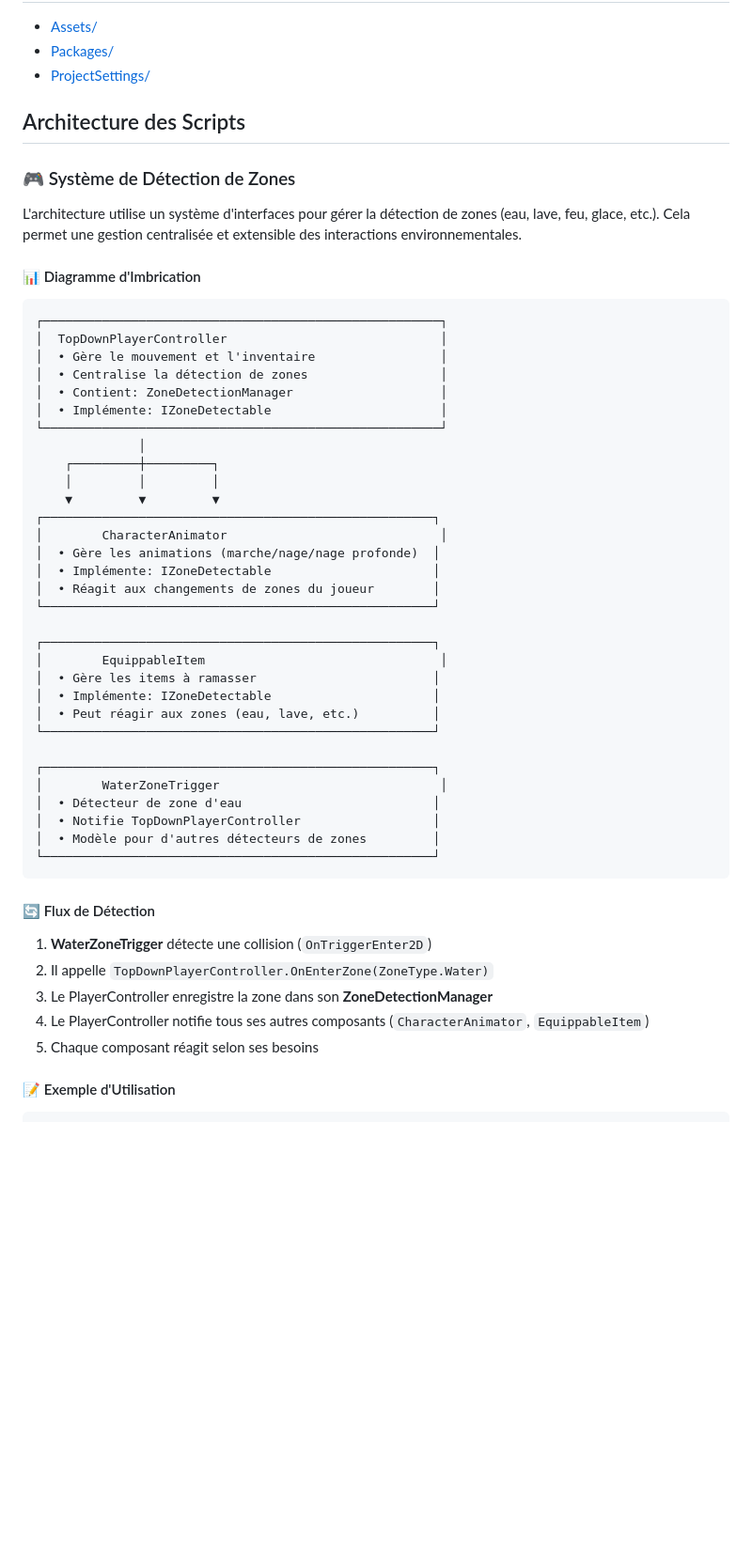
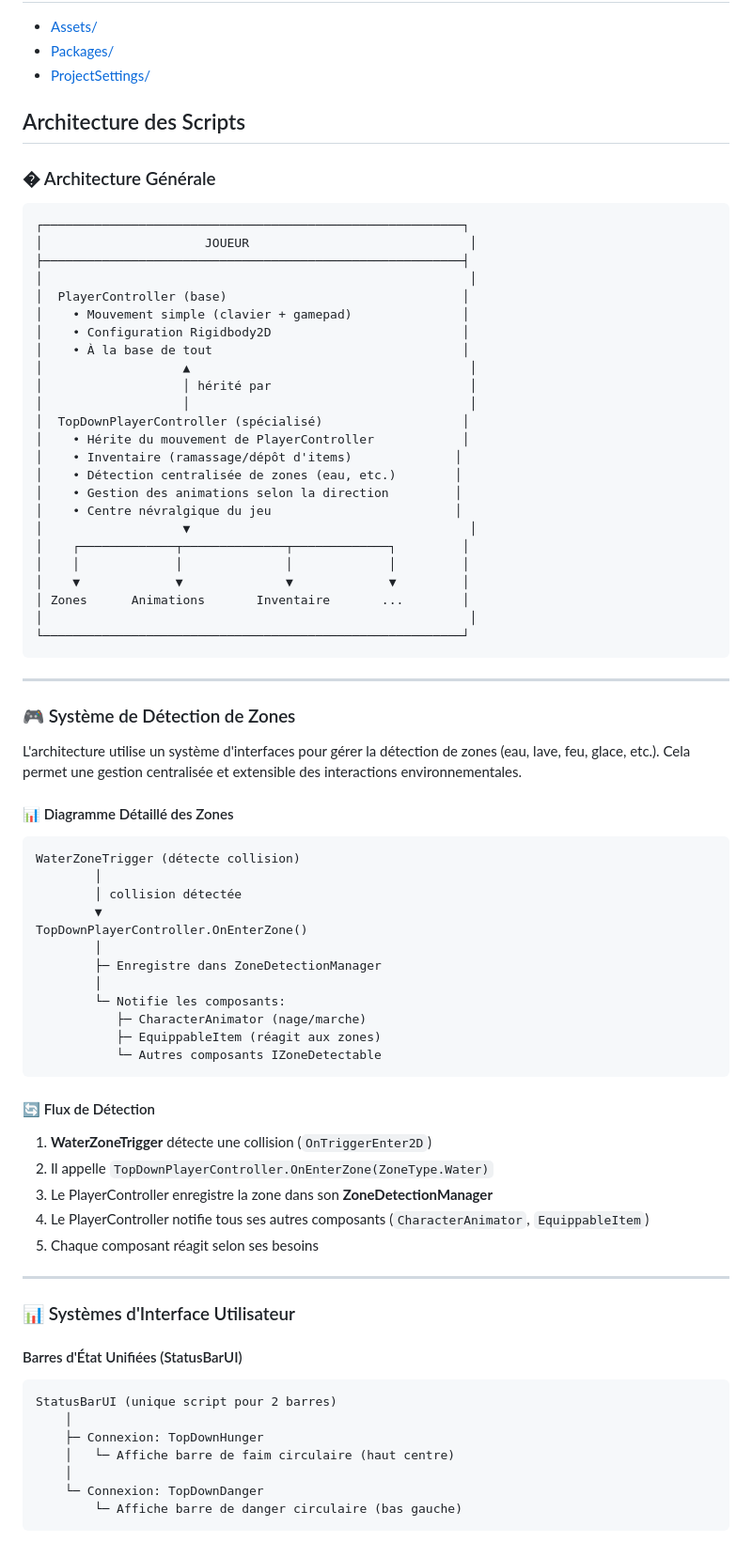
Before and after one commit to Gabs8857/Castodrama, a Markdown page: README.md, the part around one of its changes. Shown at 94% size. GitHub-like rendering; blank space fills up the shorter version.

Commit message:
docs: Update architecture documentation to reflect latest refactoring
- Added PlayerController/TopDownPlayerController inheritance hierarchy
- Added StatusBarUI unified system (faim + danger)
- Reorganized architecture section with clearer diagrams
- Added tables for scripts and their roles
- Updated principles section with inheritance focus
- Better organization and clarity for contributors

````diff
--- a/README.md
+++ b/README.md
@@ -22,44 +22,56 @@ Base Unity du projet collaboratif Castodrama.
 
 ## Architecture des Scripts
 
+### �️ Architecture Générale
+
+```
+┌─────────────────────────────────────────────────────────┐
+│                      JOUEUR                              │
+├─────────────────────────────────────────────────────────┤
+│                                                          │
+│  PlayerController (base)                                │
+│    • Mouvement simple (clavier + gamepad)               │
+│    • Configuration Rigidbody2D                          │
+│    • À la base de tout                                  │
+│                   ▲                                      │
+│                   │ hérité par                           │
+│                   │                                      │
+│  TopDownPlayerController (spécialisé)                   │
+│    • Hérite du mouvement de PlayerController            │
+│    • Inventaire (ramassage/dépôt d'items)              │
+│    • Détection centralisée de zones (eau, etc.)        │
+│    • Gestion des animations selon la direction         │
+│    • Centre névralgique du jeu                         │
+│                   ▼                                      │
+│    ┌─────────────┬──────────────┬─────────────┐         │
+│    │             │              │             │         │
+│    ▼             ▼              ▼             ▼         │
+│ Zones      Animations       Inventaire       ...        │
+│                                                          │
+└─────────────────────────────────────────────────────────┘
+```
+
+---
+
 ### 🎮 Système de Détection de Zones
 
 L'architecture utilise un système d'interfaces pour gérer la détection de zones (eau, lave, feu, glace, etc.). Cela permet une gestion centralisée et extensible des interactions environnementales.
 
-#### 📊 Diagramme d'Imbrication
+#### 📊 Diagramme Détaillé des Zones
 
 ```
-┌──────────────────────────────────────────────────────┐
-│  TopDownPlayerController                             │
-│  • Gère le mouvement et l'inventaire                 │
-│  • Centralise la détection de zones                  │
-│  • Contient: ZoneDetectionManager                    │
-│  • Implémente: IZoneDetectable                       │
-└──────────────────────────────────────────────────────┘
-              │
-    ┌─────────┼─────────┐
-    │         │         │
-    ▼         ▼         ▼
-┌─────────────────────────────────────────────────────┐
-│        CharacterAnimator                             │
-│  • Gère les animations (marche/nage/nage profonde)  │
-│  • Implémente: IZoneDetectable                      │
-│  • Réagit aux changements de zones du joueur        │
-└─────────────────────────────────────────────────────┘
-
-┌─────────────────────────────────────────────────────┐
-│        EquippableItem                                │
-│  • Gère les items à ramasser                        │
-│  • Implémente: IZoneDetectable                      │
-│  • Peut réagir aux zones (eau, lave, etc.)          │
-└─────────────────────────────────────────────────────┘
-
-┌─────────────────────────────────────────────────────┐
-│        WaterZoneTrigger                              │
-│  • Détecteur de zone d'eau                          │
-│  • Notifie TopDownPlayerController                  │
-│  • Modèle pour d'autres détecteurs de zones         │
-└─────────────────────────────────────────────────────┘
+WaterZoneTrigger (détecte collision)
+        │
+        │ collision détectée
+        ▼
+TopDownPlayerController.OnEnterZone()
+        │
+        ├─ Enregistre dans ZoneDetectionManager
+        │
+        └─ Notifie les composants:
+           ├─ CharacterAnimator (nage/marche)
+           ├─ EquippableItem (réagit aux zones)
+           └─ Autres composants IZoneDetectable
 ```
 
 #### 🔄 Flux de Détection
@@ -70,4 +82,19 @@ L'architecture utilise un système d'interfaces pour gérer la détection de zon
 4. Le PlayerController notifie tous ses autres composants (`CharacterAnimator`, `EquippableItem`)
 5. Chaque composant réagit selon ses besoins
 
-#### 📝 Exemple d'Utilisation
+---
+
+### 📊 Systèmes d'Interface Utilisateur
+
+#### Barres d'État Unifiées (StatusBarUI)
+
+```
+StatusBarUI (unique script pour 2 barres)
+    │
+    ├─ Connexion: TopDownHunger
+    │   └─ Affiche barre de faim circulaire (haut centre)
+    │
+    └─ Connexion: TopDownDanger
+        └─ Affiche barre de danger circulaire (bas gauche)
+```
+
````
Also changed, not shown: other parts of README.md (+45 -7 lines).
